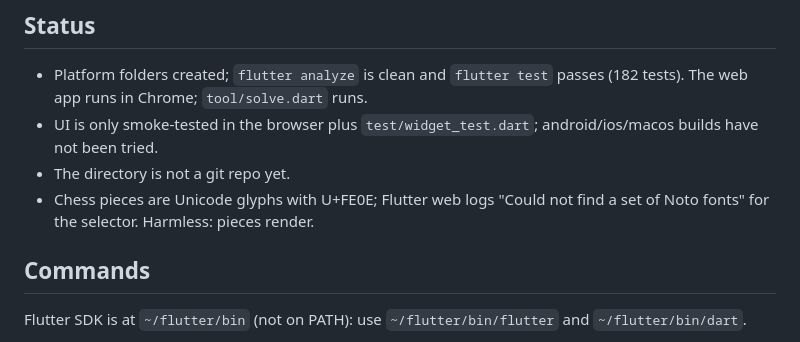
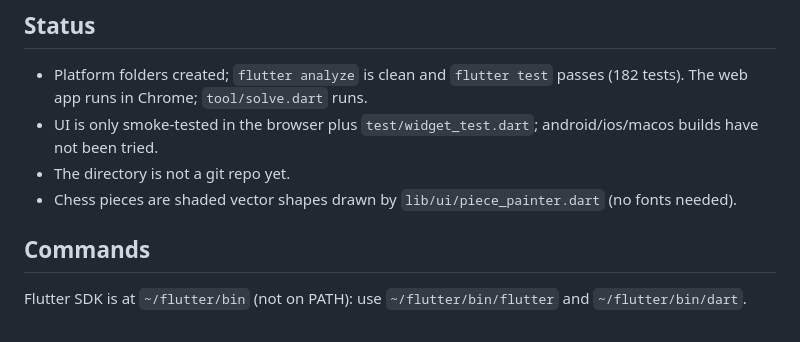
Before and after one commit to johnkg/chess_solver, a Markdown page: CLAUDE.md, the part around the change. GitHub-like rendering.

Commit message:
Docs: pieces are vector shapes now
Co-Authored-By: Claude Sonnet 5.5 <noreply@anthropic.com>
Claude-Session: https://claude.ai/code/session_01HBwusMn1Yx7nSzGYxWWEah

```diff
--- a/CLAUDE.md
+++ b/CLAUDE.md
@@ -11,7 +11,7 @@ Modeled on https://github.com/johnkg/sudoku-solver (same stack, same layout). Re
 - Platform folders created; `flutter analyze` is clean and `flutter test` passes (182 tests). The web app runs in Chrome; `tool/solve.dart` runs.
 - UI is only smoke-tested in the browser plus `test/widget_test.dart`; android/ios/macos builds have not been tried.
 - The directory is not a git repo yet.
-- Chess pieces are Unicode glyphs with U+FE0E; Flutter web logs "Could not find a set of Noto fonts" for the selector. Harmless: pieces render.
+- Chess pieces are shaded vector shapes drawn by `lib/ui/piece_painter.dart` (no fonts needed).
 
 ## Commands
 Flutter SDK is at `~/flutter/bin` (not on PATH): use `~/flutter/bin/flutter` and `~/flutter/bin/dart`.
```
